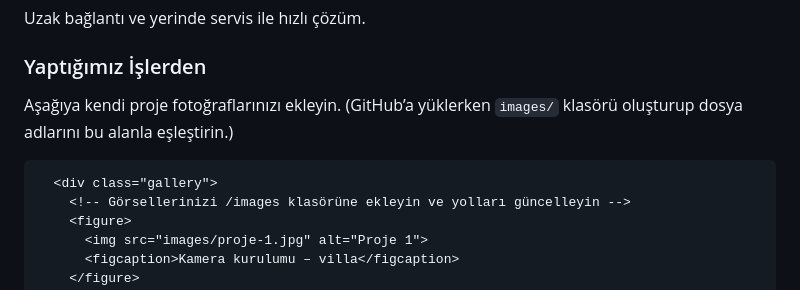
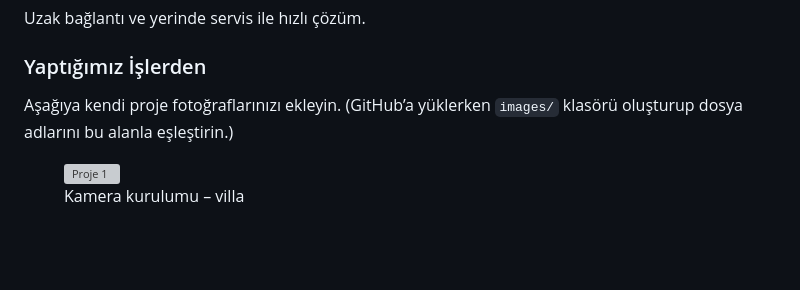
Before and after one commit to clkguvenlik/Anasayfa, a Markdown page: README.md, the part around the change. Drawn GitHub-style; blank space fills up the shorter version; grey boxes are pictures that could not be loaded.

Commit message:
Update README.md
Signed-off-by: clkguvenlik <58celik@gmail.com>

```diff
--- a/README.md
+++ b/README.md
@@ -192,9 +192,10 @@
   <section id="galeri" class="section" style="padding-top:40px">
     <div class="container">
       <h3>Yaptığımız İşlerden</h3>
-      <p class="lead">Aşağıya kendi proje fotoğraflarınızı ekleyin. (GitHub’a yüklerken <code>images/</code> klasörü oluşturup dosya adlarını bu alanla eşleştirin.)</p>
 
-      <div class="gallery">
+  <p class="lead">Aşağıya kendi proje fotoğraflarınızı ekleyin. (GitHub’a yüklerken <code>images/</code> klasörü oluşturup dosya adlarını bu alanla eşleştirin.)</p>
+
+  <div class="gallery">
         <!-- Görsellerinizi /images klasörüne ekleyin ve yolları güncelleyin -->
         <figure>
           <img src="images/proje-1.jpg" alt="Proje 1">
```
